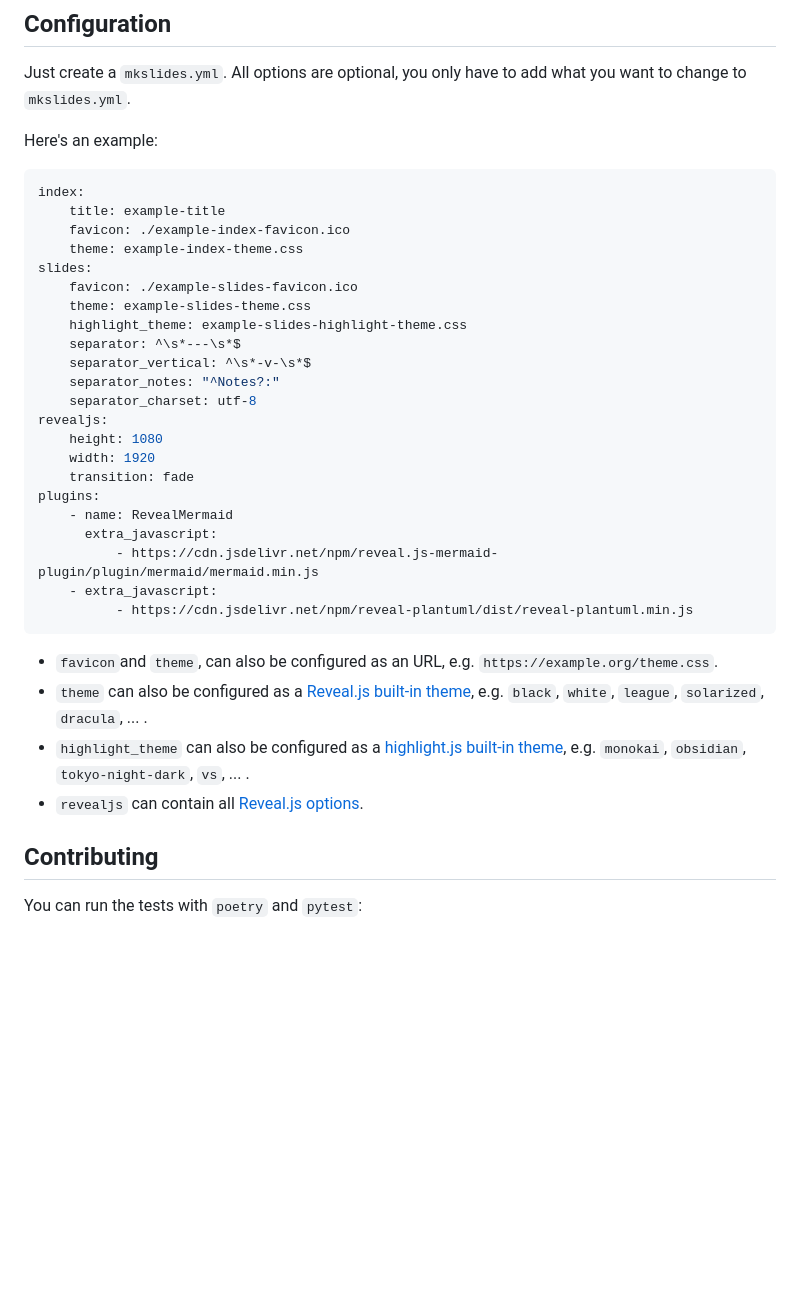
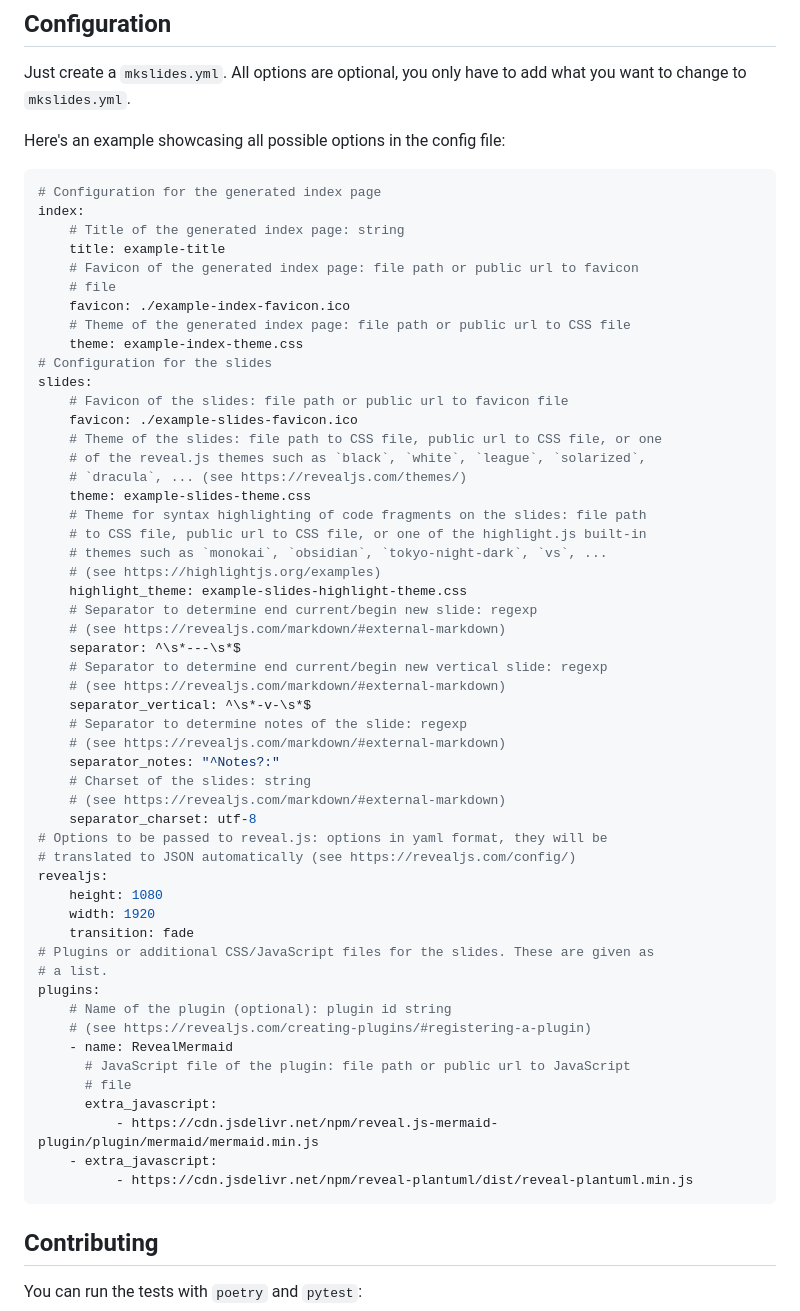
Before and after one commit to MartenBE/mkslides, a Markdown page: README.md, the part around the change. Drawn GitHub-style; blank space fills up the shorter version.

Commit message:
Explained example config file

````diff
--- a/README.md
+++ b/README.md
@@ -63,37 +63,62 @@ mkslides serve test.md
 
 Just create a `mkslides.yml`. All options are optional, you only have to add what you want to change to `mkslides.yml`.
 
-Here's an example:
+Here's an example showcasing all possible options in the config file:
 
 ```yml
+# Configuration for the generated index page
 index:
+    # Title of the generated index page: string
     title: example-title
+    # Favicon of the generated index page: file path or public url to favicon
+    # file
     favicon: ./example-index-favicon.ico
+    # Theme of the generated index page: file path or public url to CSS file
     theme: example-index-theme.css
+# Configuration for the slides
 slides:
+    # Favicon of the slides: file path or public url to favicon file
     favicon: ./example-slides-favicon.ico
+    # Theme of the slides: file path to CSS file, public url to CSS file, or one
+    # of the reveal.js themes such as `black`, `white`, `league`, `solarized`,
+    # `dracula`, ... (see https://revealjs.com/themes/)
     theme: example-slides-theme.css
+    # Theme for syntax highlighting of code fragments on the slides: file path
+    # to CSS file, public url to CSS file, or one of the highlight.js built-in
+    # themes such as `monokai`, `obsidian`, `tokyo-night-dark`, `vs`, ...
+    # (see https://highlightjs.org/examples)
     highlight_theme: example-slides-highlight-theme.css
+    # Separator to determine end current/begin new slide: regexp
+    # (see https://revealjs.com/markdown/#external-markdown)
     separator: ^\s*---\s*$
+    # Separator to determine end current/begin new vertical slide: regexp
+    # (see https://revealjs.com/markdown/#external-markdown)
     separator_vertical: ^\s*-v-\s*$
+    # Separator to determine notes of the slide: regexp
+    # (see https://revealjs.com/markdown/#external-markdown)
     separator_notes: "^Notes?:"
+    # Charset of the slides: string
+    # (see https://revealjs.com/markdown/#external-markdown)
     separator_charset: utf-8
+# Options to be passed to reveal.js: options in yaml format, they will be
+# translated to JSON automatically (see https://revealjs.com/config/)
 revealjs:
     height: 1080
     width: 1920
     transition: fade
+# Plugins or additional CSS/JavaScript files for the slides. These are given as
+# a list.
 plugins:
+    # Name of the plugin (optional): plugin id string
+    # (see https://revealjs.com/creating-plugins/#registering-a-plugin)
     - name: RevealMermaid
+      # JavaScript file of the plugin: file path or public url to JavaScript
+      # file
       extra_javascript:
           - https://cdn.jsdelivr.net/npm/reveal.js-mermaid-plugin/plugin/mermaid/mermaid.min.js
     - extra_javascript:
           - https://cdn.jsdelivr.net/npm/reveal-plantuml/dist/reveal-plantuml.min.js
 ```
-
--   `favicon`and `theme`, can also be configured as an URL, e.g. `https://example.org/theme.css`.
--   `theme` can also be configured as a [Reveal.js built-in theme](https://revealjs.com/themes/), e.g. `black`, `white`, `league`, `solarized`, `dracula`, ... .
--   `highlight_theme` can also be configured as a [highlight.js built-in theme](https://highlightjs.org/examples), e.g. `monokai`, `obsidian`, `tokyo-night-dark`, `vs`, ... .
--   `revealjs` can contain all [Reveal.js options](https://revealjs.com/config/).
 
 ## Contributing
 
````
